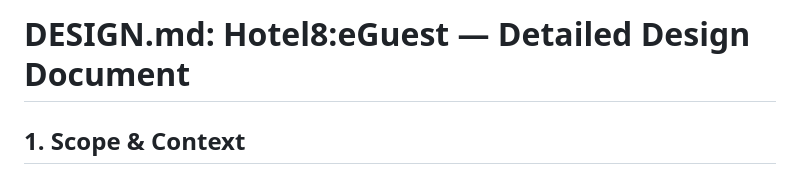
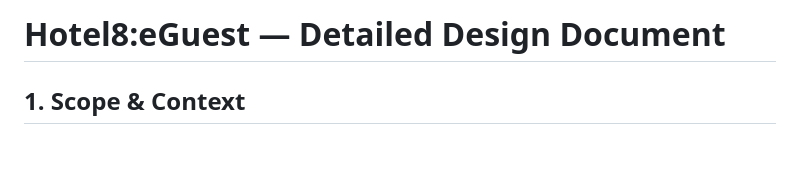
Before and after one commit to Hotel8/hotel8-eguest, a Markdown page: DESIGN.md, the part around the change. Drawn GitHub-style; blank space fills up the shorter version.

```diff
--- a/DESIGN.md
+++ b/DESIGN.md
@@ -1,4 +1,4 @@
-# DESIGN.md: Hotel8:eGuest — Detailed Design Document
+# Hotel8:eGuest — Detailed Design Document
 
 ## 1. Scope & Context
 
```
Also changed, not shown: BUSINESS.md (+1 -1 lines).
